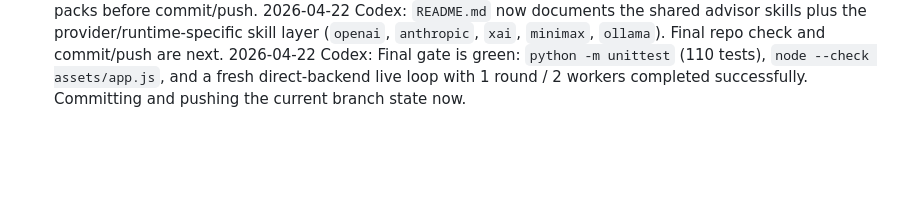
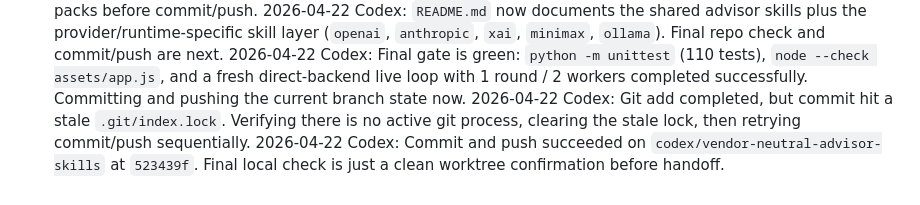
Before and after one commit to palamudin/ParaLLM, a Markdown page: crosswork.md, the part around the change. GitHub-like rendering; blank space fills up the shorter version.

Commit message:
Update crosswork handoff log

```diff
--- a/crosswork.md
+++ b/crosswork.md
@@ -235,3 +235,5 @@ Responsibilities:
 2026-04-22 Codex: Fresh live validation passed on the direct backend. The 1-round / 2-worker loop completed with `status=completed`, workers `A,B`, and live usage recorded across commander, both workers, commander review, and summarizer. Moving to README updates for the new skill packs before commit/push.
 2026-04-22 Codex: `README.md` now documents the shared advisor skills plus the provider/runtime-specific skill layer (`openai`, `anthropic`, `xai`, `minimax`, `ollama`). Final repo check and commit/push are next.
 2026-04-22 Codex: Final gate is green: `python -m unittest` (110 tests), `node --check assets/app.js`, and a fresh direct-backend live loop with 1 round / 2 workers completed successfully. Committing and pushing the current branch state now.
+2026-04-22 Codex: Git add completed, but commit hit a stale `.git/index.lock`. Verifying there is no active git process, clearing the stale lock, then retrying commit/push sequentially.
+2026-04-22 Codex: Commit and push succeeded on `codex/vendor-neutral-advisor-skills` at `523439f`. Final local check is just a clean worktree confirmation before handoff.
```
